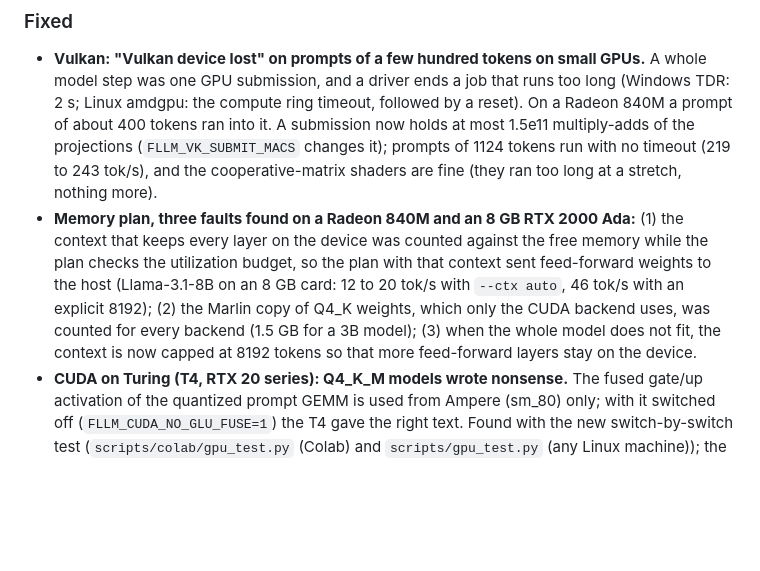
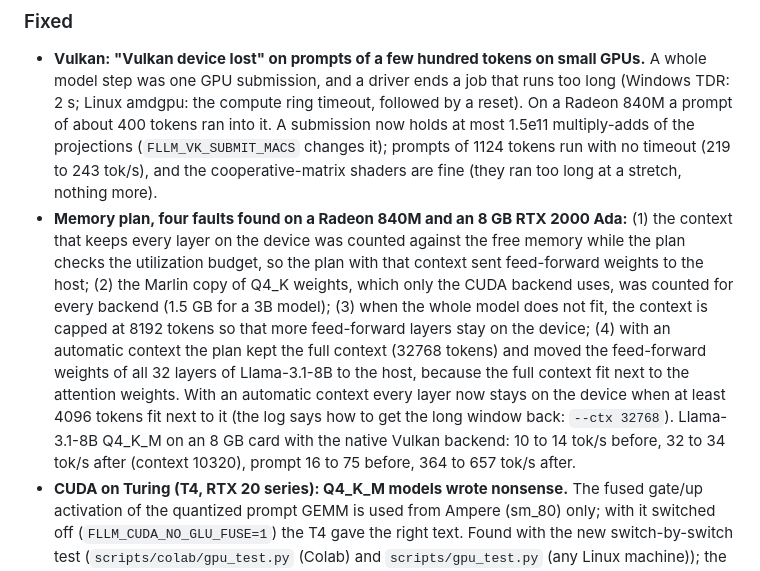
Before and after one commit to Marco-Lu2508/fLLM, a Markdown page: CHANGELOG.md, the part around the change. Rendered like a GitHub page; blank space fills up the shorter version.

Commit message:
Changelog: memory plan fixes

```diff
--- a/CHANGELOG.md
+++ b/CHANGELOG.md
@@ -18,7 +18,7 @@ behaviour between versions).
 
 ### Fixed
 - **Vulkan: "Vulkan device lost" on prompts of a few hundred tokens on small GPUs.** A whole model step was one GPU submission, and a driver ends a job that runs too long (Windows TDR: 2 s; Linux amdgpu: the compute ring timeout, followed by a reset). On a Radeon 840M a prompt of about 400 tokens ran into it. A submission now holds at most 1.5e11 multiply-adds of the projections (`FLLM_VK_SUBMIT_MACS` changes it); prompts of 1124 tokens run with no timeout (219 to 243 tok/s), and the cooperative-matrix shaders are fine (they ran too long at a stretch, nothing more).
-- **Memory plan, three faults found on a Radeon 840M and an 8 GB RTX 2000 Ada:** (1) the context that keeps every layer on the device was counted against the free memory while the plan checks the utilization budget, so the plan with that context sent feed-forward weights to the host (Llama-3.1-8B on an 8 GB card: 12 to 20 tok/s with `--ctx auto`, 46 tok/s with an explicit 8192); (2) the Marlin copy of Q4_K weights, which only the CUDA backend uses, was counted for every backend (1.5 GB for a 3B model); (3) when the whole model does not fit, the context is now capped at 8192 tokens so that more feed-forward layers stay on the device.
+- **Memory plan, four faults found on a Radeon 840M and an 8 GB RTX 2000 Ada:** (1) the context that keeps every layer on the device was counted against the free memory while the plan checks the utilization budget, so the plan with that context sent feed-forward weights to the host; (2) the Marlin copy of Q4_K weights, which only the CUDA backend uses, was counted for every backend (1.5 GB for a 3B model); (3) when the whole model does not fit, the context is capped at 8192 tokens so that more feed-forward layers stay on the device; (4) with an automatic context the plan kept the full context (32768 tokens) and moved the feed-forward weights of all 32 layers of Llama-3.1-8B to the host, because the full context fit next to the attention weights. With an automatic context every layer now stays on the device when at least 4096 tokens fit next to it (the log says how to get the long window back: `--ctx 32768`). Llama-3.1-8B Q4_K_M on an 8 GB card with the native Vulkan backend: 10 to 14 tok/s before, 32 to 34 tok/s after (context 10320), prompt 16 to 75 before, 364 to 657 tok/s after.
 - **CUDA on Turing (T4, RTX 20 series): Q4_K_M models wrote nonsense.** The fused gate/up activation of the quantized prompt GEMM is used from Ampere (sm_80) only; with it switched off (`FLLM_CUDA_NO_GLU_FUSE=1`) the T4 gave the right text. Found with the new switch-by-switch test (`scripts/colab/gpu_test.py` (Colab) and `scripts/gpu_test.py` (any Linux machine)); the fix has not run on a T4 yet.
 - **CUDA int8 W8A8 GEMM** (`FLLM_INT8_GEMM=1`) computed one quarter of the output rows (the launch divided the rows by 128 / 256, a block covers 32 / 64) and left the rest unwritten. **FlashInfer tensor-core decode** (`FLLM_ATTN_DECODE=flashinfer`) called FlashInfer's CUDA-core decode kernel without a decode plan (illegal memory access); it uses the planned prefill kernel as documented. `FLLM_MARLIN_PREFILL_CFG=fllm` is ignored below Ampere (it gave other results than the split on a T4). Not run on a GPU after the fixes.
 - Self test: the FP8 W8A8 direct cases skip below sm_89, the merged-QKV rope positions stay inside the 64-position table, and the bf16 attention / chain and the FlashInfer prompt checks count the rounding of the narrow output.
```
